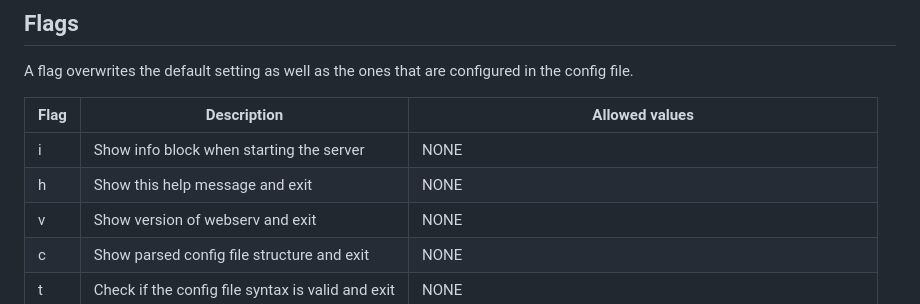
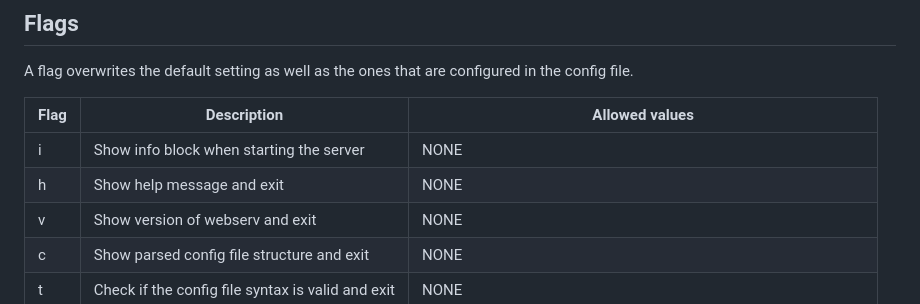
Before and after one commit to PythonGermany/42_webserv, a Markdown page: README.md, the part around the change. GitHub-like rendering.

```diff
--- a/README.md
+++ b/README.md
@@ -65,7 +65,7 @@ A flag overwrites the default setting as well as the ones that are configured in
 | Flag | Description | Allowed values
 | --- | --- | --- |
 | i | Show info block when starting the server | NONE |
-| h | Show this help message and exit | NONE |
+| h | Show help message and exit | NONE |
 | v | Show version of webserv and exit | NONE
 | c | Show parsed config file structure and exit | NONE |
 | t | Check if the config file syntax is valid and exit | NONE |
```
